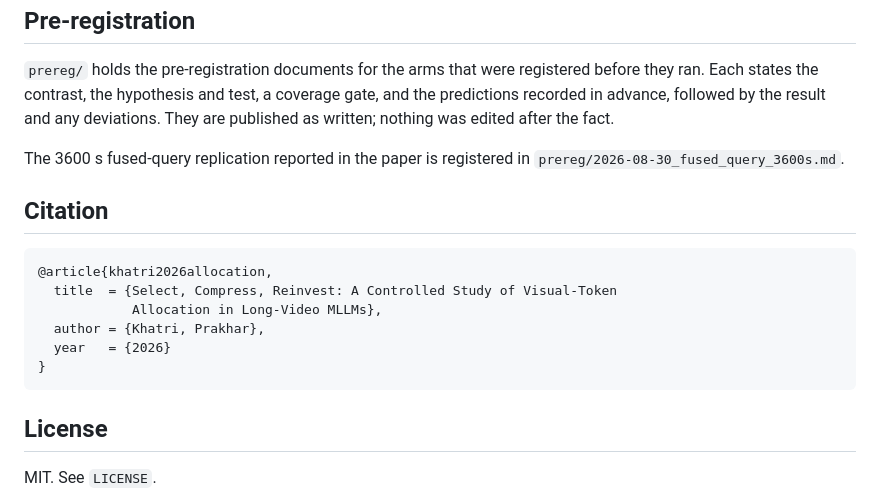
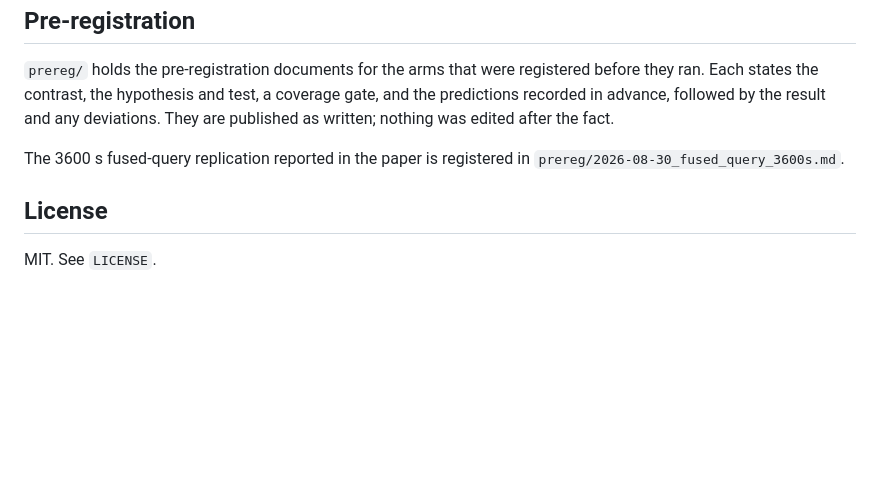
Before and after one commit to codeprakhar25/omp-keyframe-sampling, a Markdown page: README.md, the part around the change. Drawn GitHub-style; blank space fills up the shorter version.

Commit message:
docs: remove citation from README

````diff
--- a/README.md
+++ b/README.md
@@ -124,17 +124,6 @@ deviations. They are published as written; nothing was edited after the fact.
 The 3600 s fused-query replication reported in the paper is registered in
 `prereg/2026-08-30_fused_query_3600s.md`.
 
-## Citation
-
-```bibtex
-@article{khatri2026allocation,
-  title  = {Select, Compress, Reinvest: A Controlled Study of Visual-Token
-            Allocation in Long-Video MLLMs},
-  author = {Khatri, Prakhar},
-  year   = {2026}
-}
-```
-
 ## License
 
 MIT. See `LICENSE`.
````
